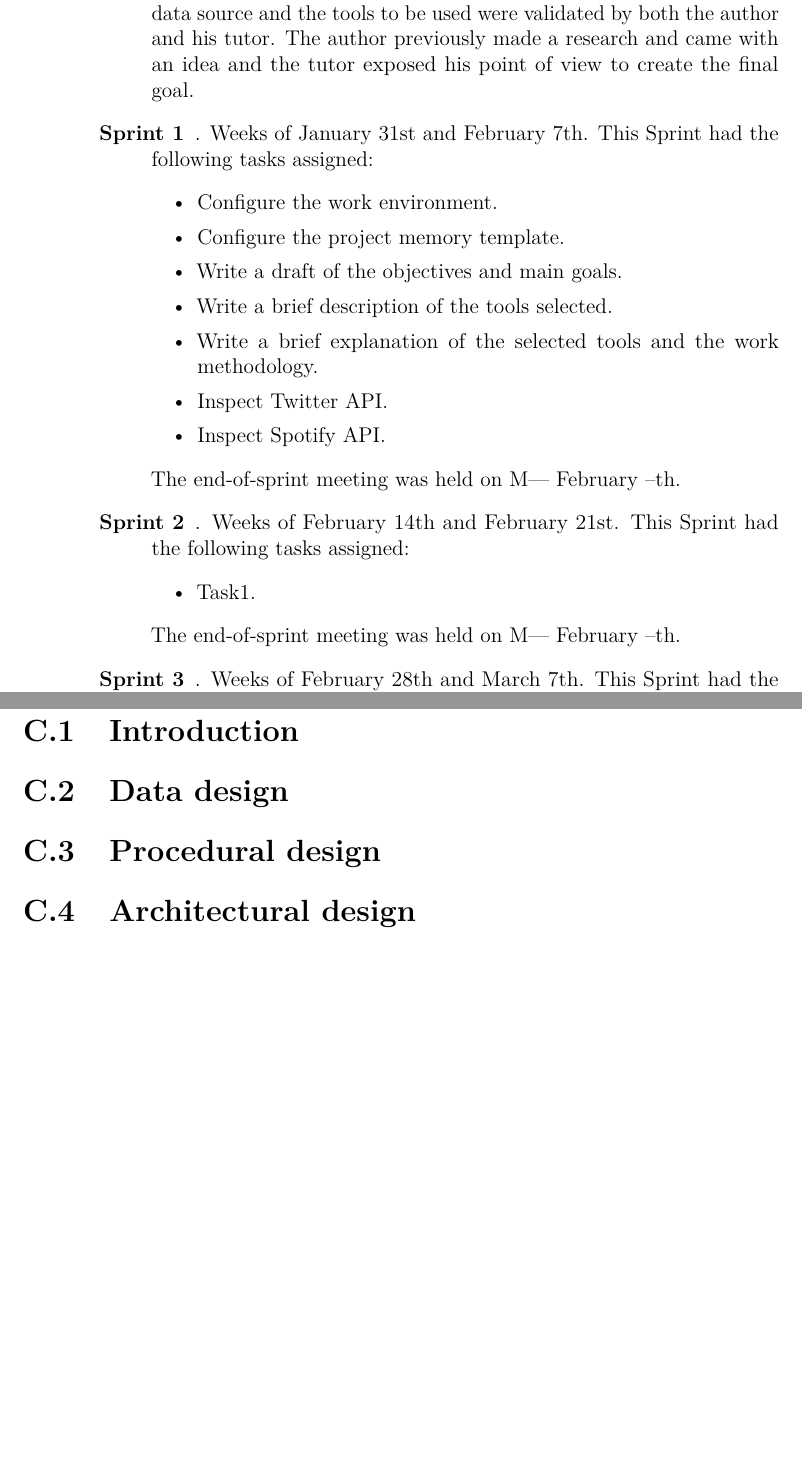
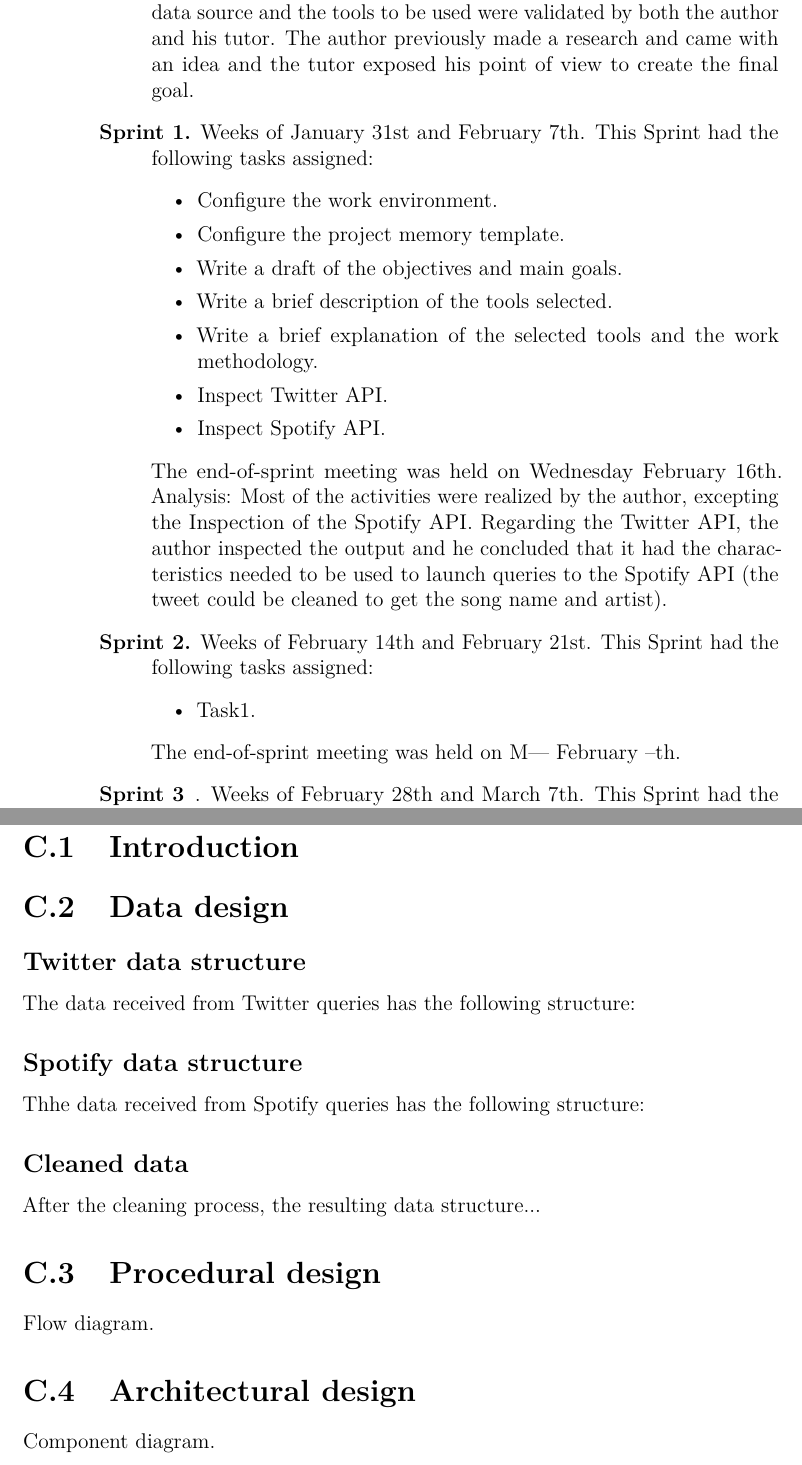
Before and after one commit to AdrianRiesco/Masters-Thesis-on-Big-Data, a LaTeX thesis (doc/memoria.tex, which reads doc/tex/A_Project_Plan.tex, doc/tex/C_Design.tex): two parts of pages 34 and 39 of 45, joined at a grey line, cut so that both start at the same text, the shorter picture padded with empty space. Compiled offline with pdfLaTeX.

Commit message:
Changes to the memory

```diff
--- a/doc/tex/A_Project_Plan.tex
+++ b/doc/tex/A_Project_Plan.tex
@@ -11,7 +11,7 @@
 \nonzeroparskip The sprints carried out for the development of the project are described below with they correspondant dates:
 \begin{description}
 	\item[Initial meeting.] Held on Monday January 31st, it was the start point for the first sprint. During this meeting, the objective of the project, the data source and the tools to be used were validated by both the author and his tutor. The author previously made a research and came with an idea and the tutor exposed his point of view to create the final goal.
-	\item[Sprint 1]. Weeks of January 31st and February 7th. This Sprint had the following tasks assigned:
+	\item[Sprint 1.] Weeks of January 31st and February 7th. This Sprint had the following tasks assigned:
 	\begin{itemize}
 		\item Configure the work environment.
 		\item Configure the project memory template.
@@ -21,8 +21,9 @@
 		\item Inspect Twitter API.
 		\item Inspect Spotify API.
 	\end{itemize}
-	The end-of-sprint meeting was held on M--- February --th.
-	\item[Sprint 2]. Weeks of February 14th and February 21st. This Sprint had the following tasks assigned:
+	The end-of-sprint meeting was held on Wednesday February 16th.
+	Analysis: Most of the activities were realized by the author, excepting the Inspection of the Spotify API. Regarding the Twitter API, the author inspected the output and he concluded that it had the characteristics needed to be used to launch queries to the Spotify API (the tweet could be cleaned to get the song name and artist).
+	\item[Sprint 2.] Weeks of February 14th and February 21st. This Sprint had the following tasks assigned:
 	\begin{itemize}
 		\item Task1.
 	\end{itemize}
--- a/doc/tex/C_Design.tex
+++ b/doc/tex/C_Design.tex
@@ -4,6 +4,17 @@
 
 \section{Data design}
 
+\subsection{Twitter data structure}
+\nonzeroparskip The data received from Twitter queries has the following structure:
+
+\subsection{Spotify data structure}
+\nonzeroparskip Thhe data received from Spotify queries has the following structure:
+
+\subsection{Cleaned data}
+\nonzeroparskip After the cleaning process, the resulting data structure...
+
 \section{Procedural design}
+\nonzeroparskip Flow diagram.
 
 \section{Architectural design}
+\nonzeroparskip Component diagram.
```
Also changed, not shown: doc/tex/5_Relevant_aspects_of_project_development.tex (+1 -24 lines), doc/tex/D_Programmer_guide.tex (+31 -0 lines), doc/tex/readme.txt (added).
